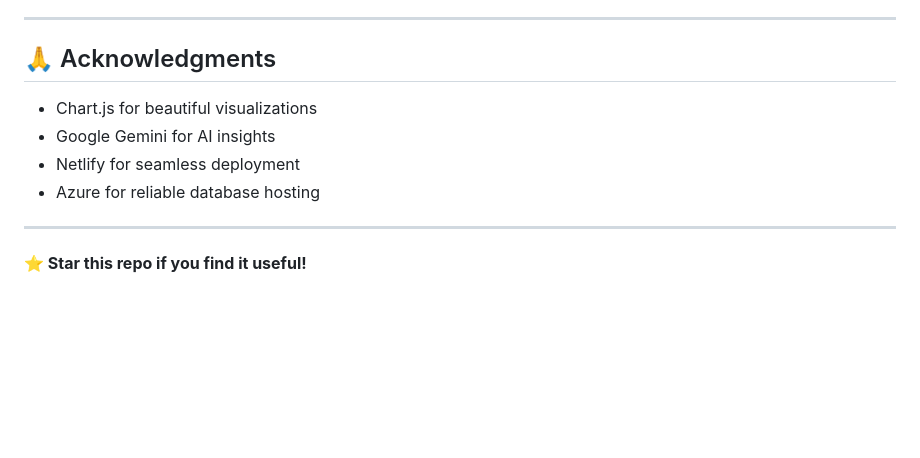
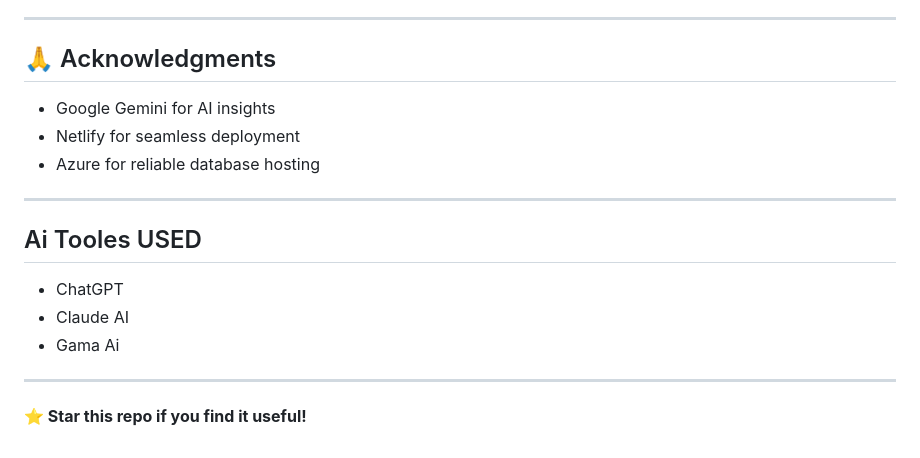
Before and after one commit to ShettyBro/GreenTrack-India, a Markdown page: README.md, the part around the change. Drawn GitHub-style; blank space fills up the shorter version.

Commit message:
Update README with AI tools acknowledgments
Added acknowledgments for AI tools used in the project.

```diff
--- a/README.md
+++ b/README.md
@@ -317,11 +317,14 @@ Built for Prompt to Product Competition 2025 (Tech Habba)
 
 ## 🙏 Acknowledgments
 
-- Chart.js for beautiful visualizations
 - Google Gemini for AI insights
 - Netlify for seamless deployment
 - Azure for reliable database hosting
 
 ---
-
+## Ai Tooles USED
+- ChatGPT
+- Claude AI
+- Gama Ai
+---
 **⭐ Star this repo if you find it useful!**
```
